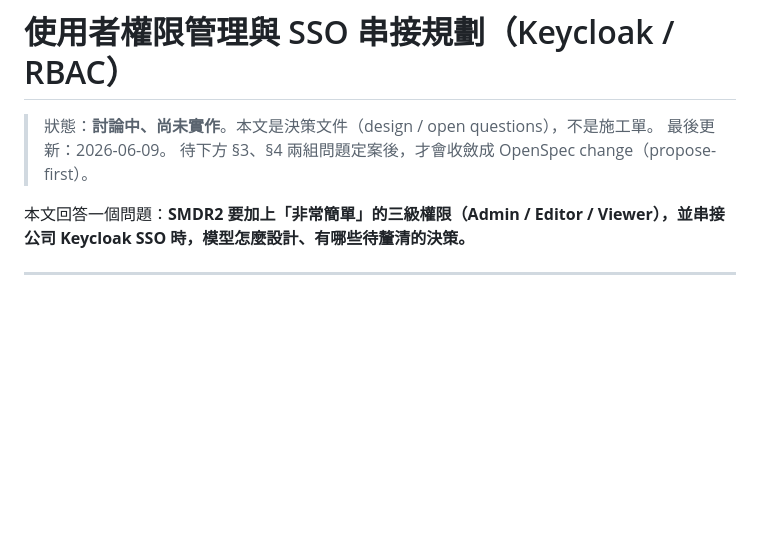
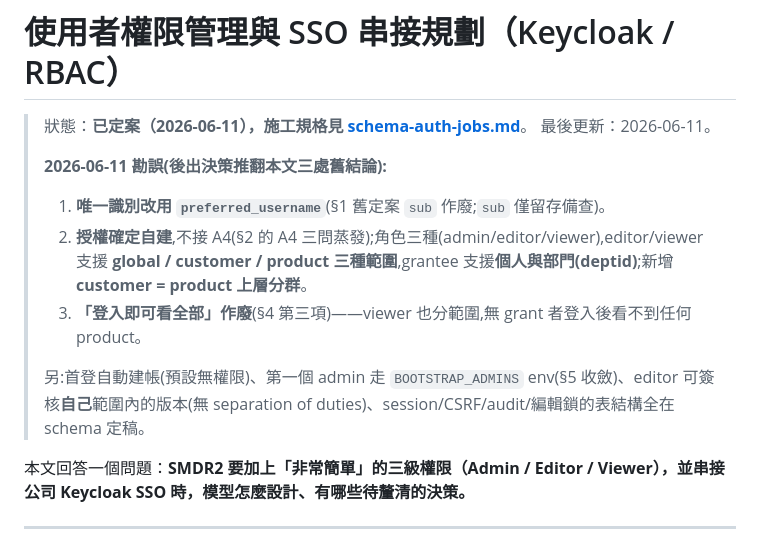
Before and after one commit to yiting-tom/SMDR2, a Markdown page: docs/auth-permissions.md, the part around the change. GitHub-like rendering; blank space fills up the shorter version.

```diff
--- a/docs/auth-permissions.md
+++ b/docs/auth-permissions.md
@@ -1,8 +1,14 @@
 # 使用者權限管理與 SSO 串接規劃（Keycloak / RBAC）
 
-> 狀態：**討論中、尚未實作**。本文是決策文件（design / open questions），不是施工單。
-> 最後更新：2026-06-09。
-> 待下方 §3、§4 兩組問題定案後，才會收斂成 OpenSpec change（propose-first）。
+> 狀態：**已定案（2026-06-11），施工規格見 [schema-auth-jobs.md](schema-auth-jobs.md)**。
+> 最後更新：2026-06-11。
+>
+> **2026-06-11 勘誤(後出決策推翻本文三處舊結論):**
+> 1. **唯一識別改用 `preferred_username`**(§1 舊定案 `sub` 作廢;`sub` 僅留存備查)。
+> 2. **授權確定自建**,不接 A4(§2 的 A4 三問蒸發);角色三種(admin/editor/viewer),editor/viewer 支援 **global / customer / product 三種範圍**,grantee 支援**個人與部門(deptid)**;新增 **customer = product 上層分群**。
+> 3. **「登入即可看全部」作廢**(§4 第三項)——viewer 也分範圍,無 grant 者登入後看不到任何 product。
+>
+> 另:首登自動建帳(預設無權限)、第一個 admin 走 `BOOTSTRAP_ADMINS` env(§5 收斂)、editor 可簽核**自己**範圍內的版本(無 separation of duties)、session/CSRF/audit/編輯鎖的表結構全在 schema 定稿。
 
 本文回答一個問題：**SMDR2 要加上「非常簡單」的三級權限（Admin / Editor / Viewer），並串接公司 Keycloak SSO 時，模型怎麼設計、有哪些待釐清的決策。**
 
```
Also changed, not shown: docs/schema-auth-jobs.md (added, +243 -0 lines).
